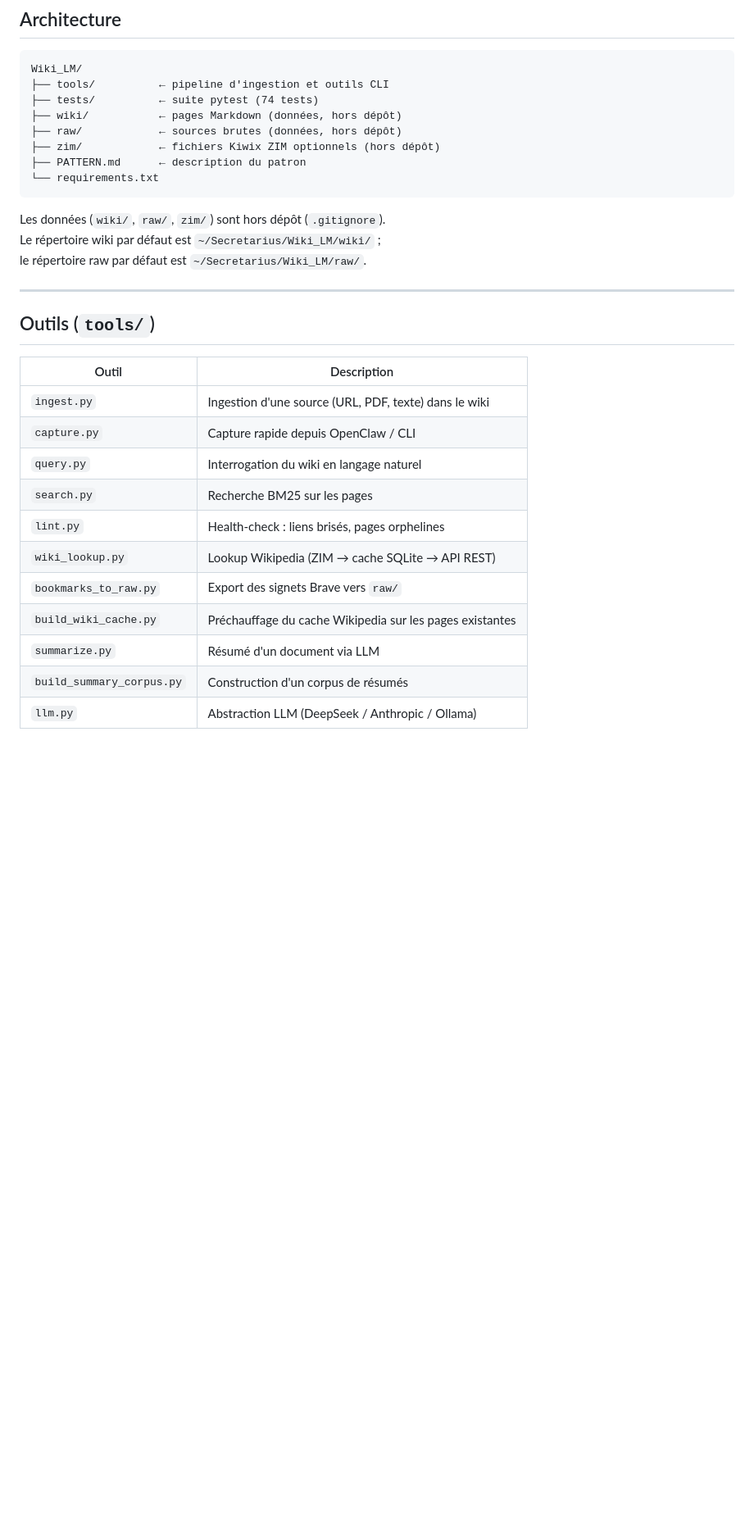
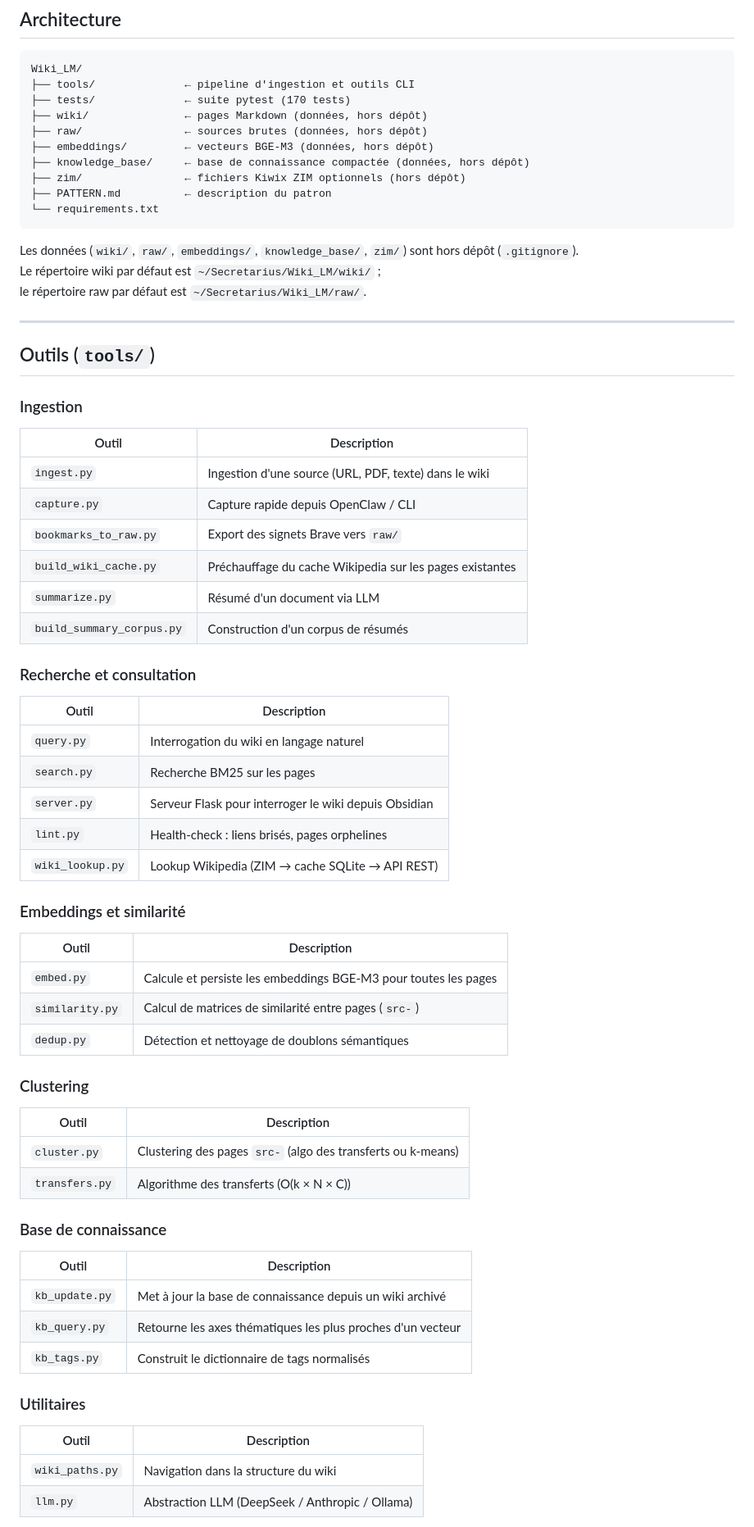
Before and after one commit to mauceri/Secretarius, a Markdown page: Wiki_LM/README.md, the part around one of its changes. Shown at 82% size. GitHub-like rendering; blank space fills up the shorter version.

Commit message:
docs(README): mise à jour Wiki_LM — outils clustering + base de connaissance
Ajoute les outils apparus depuis la dernière mise à jour (embed, similarity,
dedup, cluster, transfers, server, kb_update, kb_query, kb_tags, wiki_paths),
met à jour le compteur de tests (74 → 170) et l'arborescence (embeddings/,
knowledge_base/).

Co-Authored-By: Claude Sonnet 4.6 <noreply@anthropic.com>

````diff
--- a/Wiki_LM/README.md
+++ b/Wiki_LM/README.md
@@ -10,16 +10,18 @@ Voir `PATTERN.md` pour la description complète du patron et de ses cas d'usage.
 
 ```
 Wiki_LM/
-├── tools/          ← pipeline d'ingestion et outils CLI
-├── tests/          ← suite pytest (74 tests)
-├── wiki/           ← pages Markdown (données, hors dépôt)
-├── raw/            ← sources brutes (données, hors dépôt)
-├── zim/            ← fichiers Kiwix ZIM optionnels (hors dépôt)
-├── PATTERN.md      ← description du patron
+├── tools/              ← pipeline d'ingestion et outils CLI
+├── tests/              ← suite pytest (170 tests)
+├── wiki/               ← pages Markdown (données, hors dépôt)
+├── raw/                ← sources brutes (données, hors dépôt)
+├── embeddings/         ← vecteurs BGE-M3 (données, hors dépôt)
+├── knowledge_base/     ← base de connaissance compactée (données, hors dépôt)
+├── zim/                ← fichiers Kiwix ZIM optionnels (hors dépôt)
+├── PATTERN.md          ← description du patron
 └── requirements.txt
 ```
 
-Les données (`wiki/`, `raw/`, `zim/`) sont hors dépôt (`.gitignore`).
+Les données (`wiki/`, `raw/`, `embeddings/`, `knowledge_base/`, `zim/`) sont hors dépôt (`.gitignore`).
 Le répertoire wiki par défaut est `~/Secretarius/Wiki_LM/wiki/` ;
 le répertoire raw par défaut est `~/Secretarius/Wiki_LM/raw/`.
 
@@ -27,16 +29,53 @@ le répertoire raw par défaut est `~/Secretarius/Wiki_LM/raw/`.
 
 ## Outils (`tools/`)
 
+### Ingestion
+
 | Outil | Description |
 |-------|-------------|
 | `ingest.py` | Ingestion d'une source (URL, PDF, texte) dans le wiki |
 | `capture.py` | Capture rapide depuis OpenClaw / CLI |
-| `query.py` | Interrogation du wiki en langage naturel |
-| `search.py` | Recherche BM25 sur les pages |
-| `lint.py` | Health-check : liens brisés, pages orphelines |
-| `wiki_lookup.py` | Lookup Wikipedia (ZIM → cache SQLite → API REST) |
 | `bookmarks_to_raw.py` | Export des signets Brave vers `raw/` |
 | `build_wiki_cache.py` | Préchauffage du cache Wikipedia sur les pages existantes |
 | `summarize.py` | Résumé d'un document via LLM |
 | `build_summary_corpus.py` | Construction d'un corpus de résumés |
+
+### Recherche et consultation
+
+| Outil | Description |
+|-------|-------------|
+| `query.py` | Interrogation du wiki en langage naturel |
+| `search.py` | Recherche BM25 sur les pages |
+| `server.py` | Serveur Flask pour interroger le wiki depuis Obsidian |
+| `lint.py` | Health-check : liens brisés, pages orphelines |
+| `wiki_lookup.py` | Lookup Wikipedia (ZIM → cache SQLite → API REST) |
+
+### Embeddings et similarité
+
+| Outil | Description |
+|-------|-------------|
+| `embed.py` | Calcule et persiste les embeddings BGE-M3 pour toutes les pages |
+| `similarity.py` | Calcul de matrices de similarité entre pages (`src-`) |
+| `dedup.py` | Détection et nettoyage de doublons sémantiques |
+
+### Clustering
+
+| Outil | Description |
+|-------|-------------|
+| `cluster.py` | Clustering des pages `src-` (algo des transferts ou k-means) |
+| `transfers.py` | Algorithme des transferts (O(k × N × C)) |
+
+### Base de connaissance
+
+| Outil | Description |
+|-------|-------------|
+| `kb_update.py` | Met à jour la base de connaissance depuis un wiki archivé |
+| `kb_query.py` | Retourne les axes thématiques les plus proches d'un vecteur |
+| `kb_tags.py` | Construit le dictionnaire de tags normalisés |
+
+### Utilitaires
+
+| Outil | Description |
+|-------|-------------|
+| `wiki_paths.py` | Navigation dans la structure du wiki |
 | `llm.py` | Abstraction LLM (DeepSeek / Anthropic / Ollama) |
````
Also changed, not shown: other parts of Wiki_LM/README.md (+3 -1 lines).
